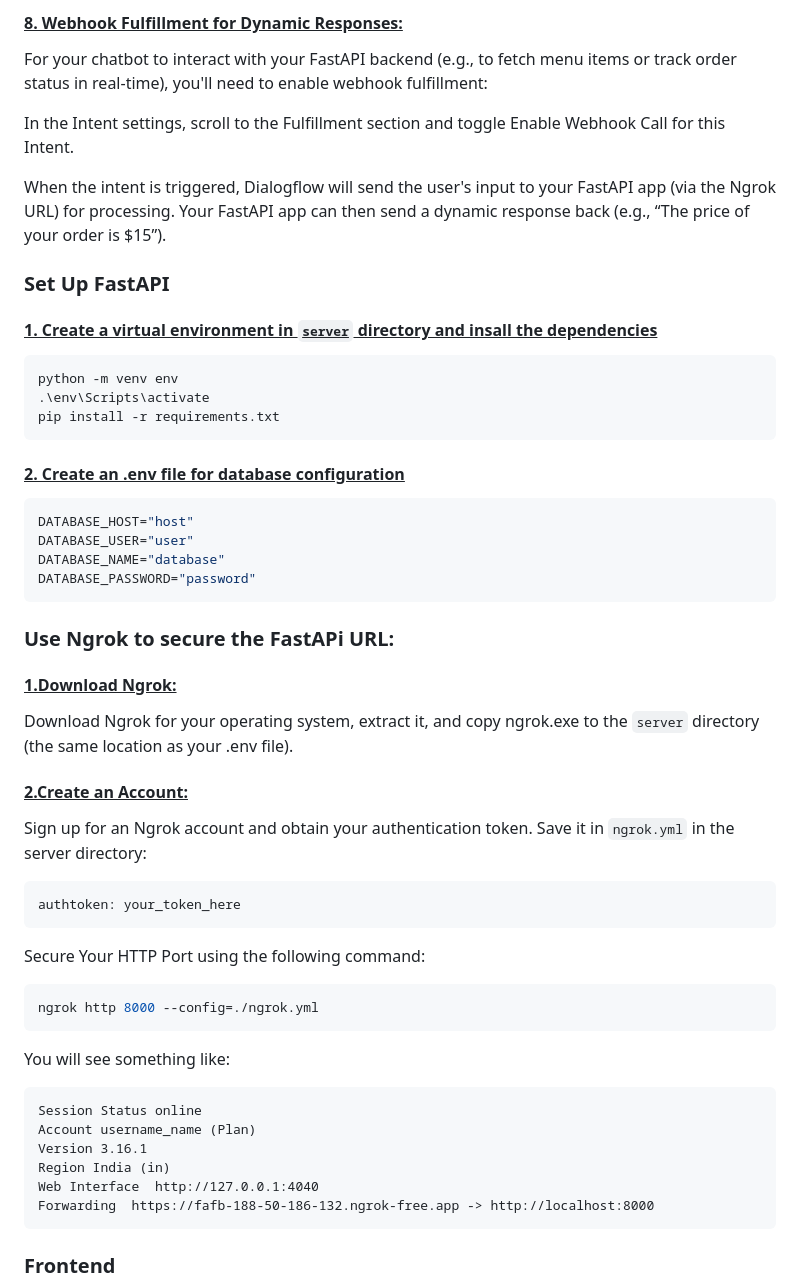
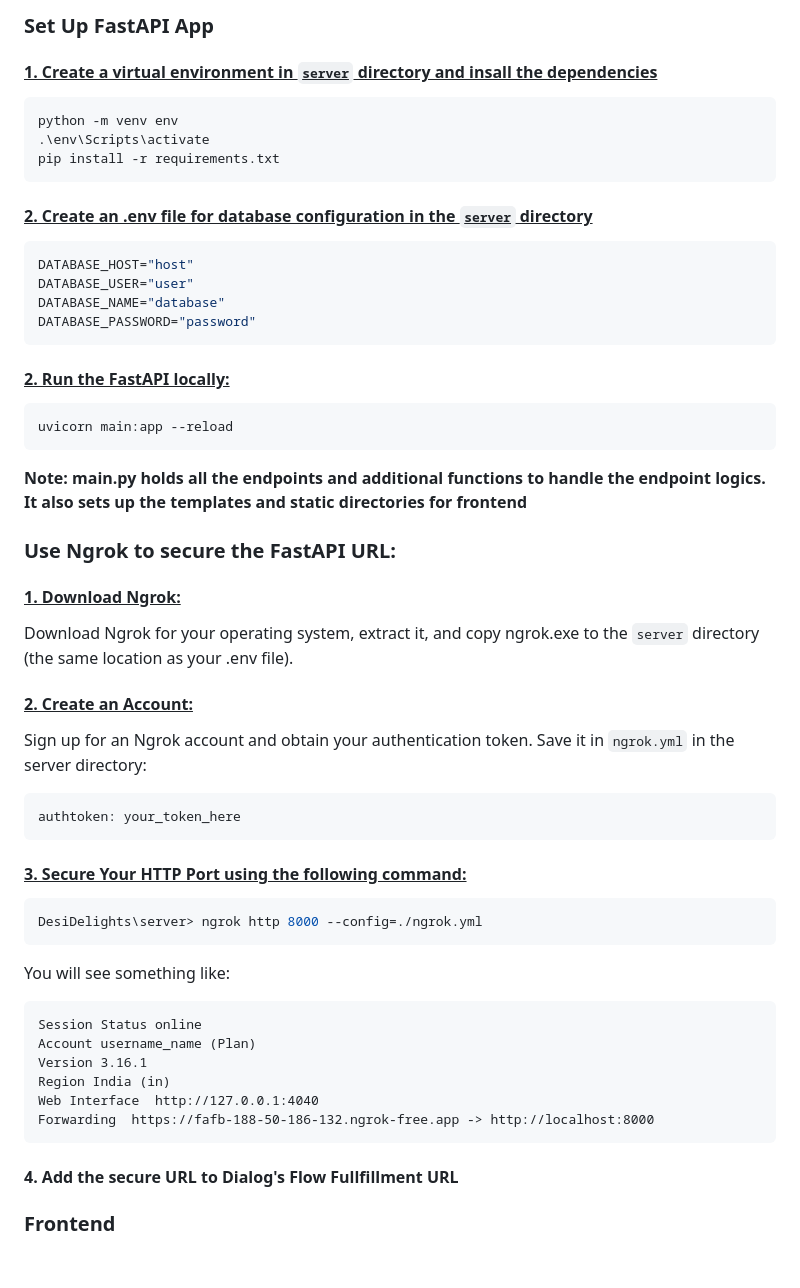
Before and after one commit to AyeshaNaime003/DesiDelights, a Markdown page: README.md, the part around one of its changes. Rendered like a GitHub page; blank space fills up the shorter version.

````diff
--- a/README.md
+++ b/README.md
@@ -115,38 +126,35 @@ Now, when you set up training phrases in the AddItem intent, you can highlight t
 
-#### <u>8. Webhook Fulfillment for Dynamic Responses:</u>
-For your chatbot to interact with your FastAPI backend (e.g., to fetch menu items or track order status in real-time), you'll need to enable webhook fulfillment:
-
-In the Intent settings, scroll to the Fulfillment section and toggle Enable Webhook Call for this Intent.
-
-When the intent is triggered, Dialogflow will send the user's input to your FastAPI app (via the Ngrok URL) for processing.
-Your FastAPI app can then send a dynamic response back (e.g., “The price of your order is $15”).
-
-### Set Up FastAPI
+### Set Up FastAPI App
 #### <u>1. Create a virtual environment in ```server``` directory and insall the dependencies</u>
 ``` bash
 python -m venv env
 .\env\Scripts\activate
 pip install -r requirements.txt
 ```
-#### <u>2. Create an .env file for database configuration</u>
+#### <u>2. Create an .env file for database configuration in the ```server``` directory</u>
 ``` bash
 DATABASE_HOST="host"
 DATABASE_USER="user"
 DATABASE_NAME="database"
 DATABASE_PASSWORD="password"
 ```
+#### <u>2. Run the FastAPI locally: </u>
+``` bash
+uvicorn main:app --reload
+```
+__Note: main.py holds all the endpoints and additional functions to handle the endpoint logics. It also sets up the templates and static directories for frontend__
 
-### Use Ngrok to secure the FastAPi URL:
-#### <u>1.Download Ngrok:</u>
+### Use Ngrok to secure the FastAPI URL:
+#### <u>1. Download Ngrok:</u>
 Download Ngrok for your operating system, extract it, and copy ngrok.exe to the ```server``` directory (the same location as your .env file).
-#### <u>2.Create an Account:</u>
+#### <u>2. Create an Account:</u>
 Sign up for an Ngrok account and obtain your authentication token. Save it in ```ngrok.yml``` in the server directory:
 ```yml
 authtoken: your_token_here
 ```
-Secure Your HTTP Port using the following command:
+#### <u>3. Secure Your HTTP Port using the following command:</u>
 ```bash
-ngrok http 8000 --config=./ngrok.yml
+DesiDelights\server> ngrok http 8000 --config=./ngrok.yml
 ```
 You will see something like:
 ```
@@ -157,6 +165,7 @@ Region India (in)
 Web Interface  http://127.0.0.1:4040
 Forwarding  https://fafb-188-50-186-132.ngrok-free.app -> http://localhost:8000
 ```
+#### 4. Add the secure URL to Dialog's Flow Fullfillment URL
 
 
 ### Frontend
````
Also changed, not shown: other parts of README.md (+38 -27 lines).
